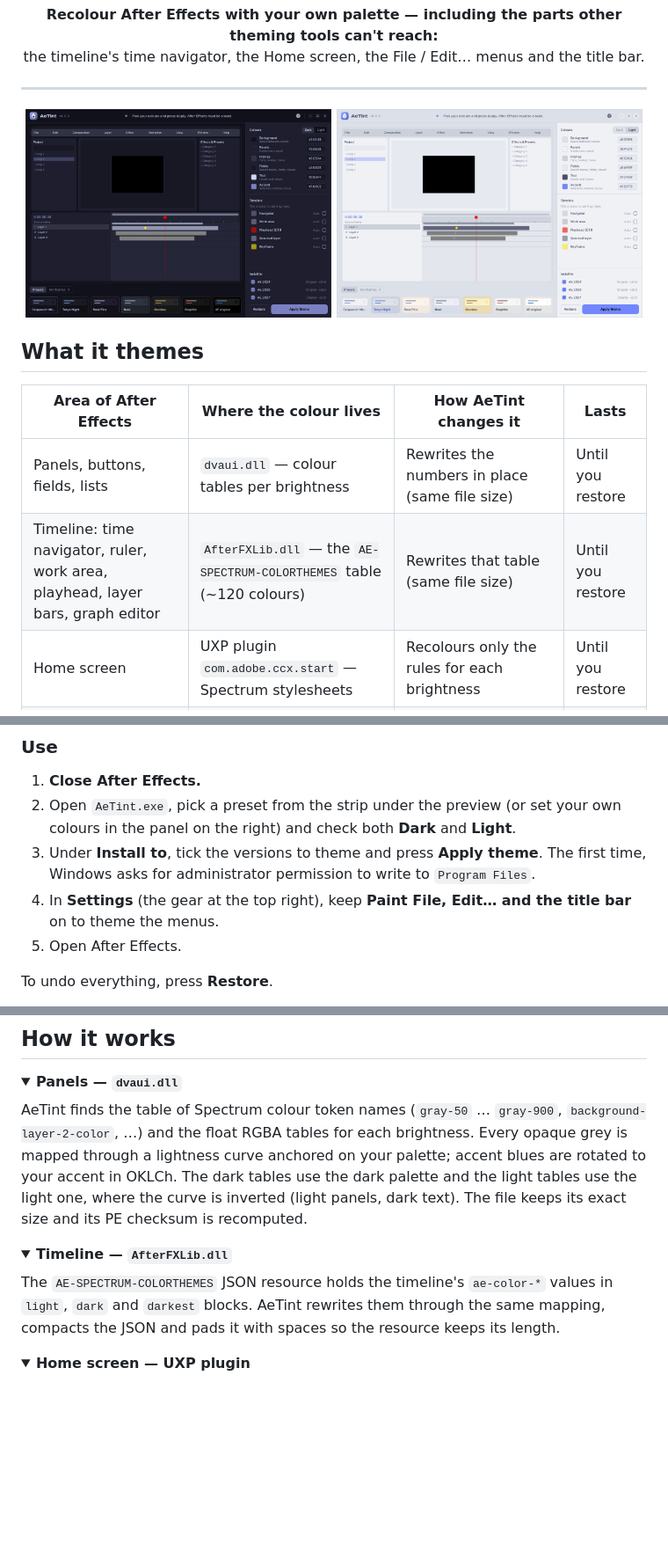
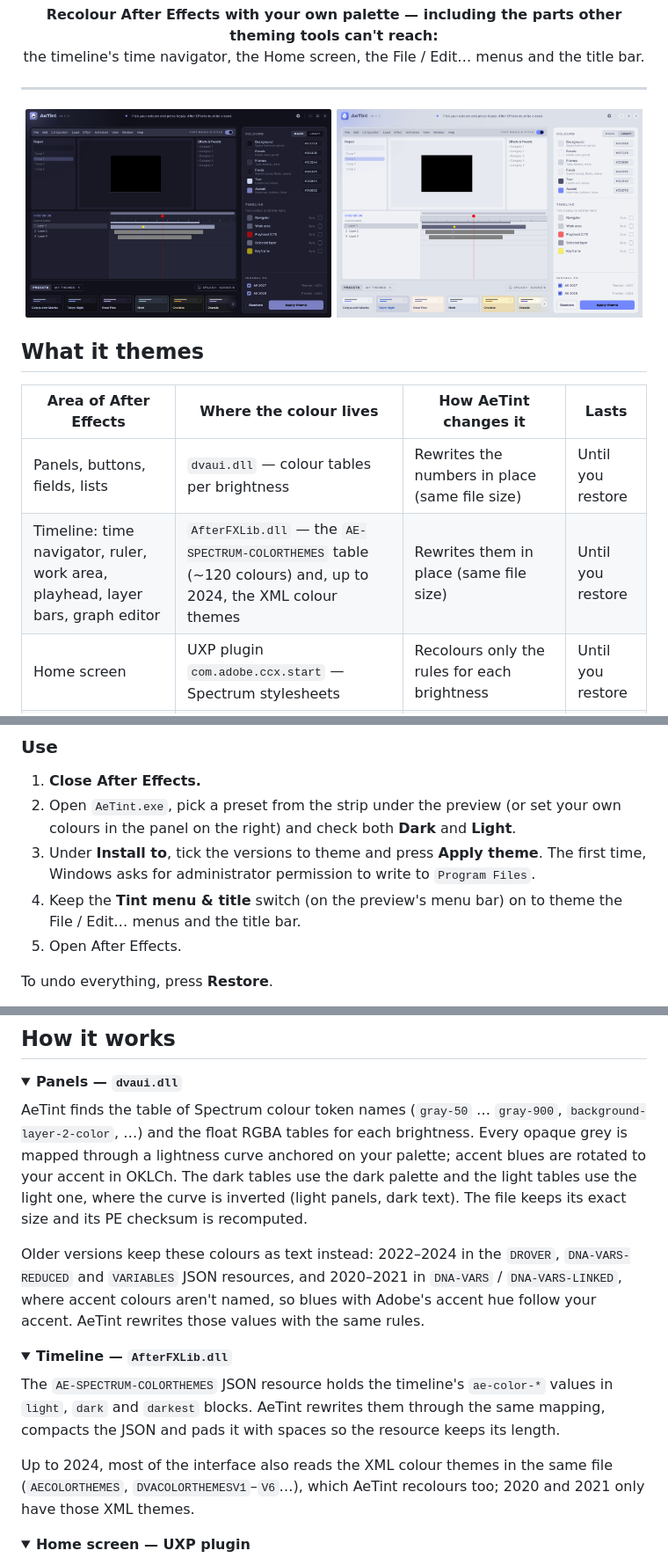
Before and after one commit to xjuanfxx/AeTint, a Markdown page: README.md, 3 parts joined by grey strips. Shown at 88% size. Drawn GitHub-style; pictures changed too: docs/app-dark.png, docs/app-light.png; folded sections open; blank space fills up the shorter version.

Commit message:
README: new screenshots (v0.4.0, HSL picker), older-version details, reworked roadmap and credits
Co-Authored-By: Claude Opus 5.5 <noreply@anthropic.com>

```diff
--- a/README.md
+++ b/README.md
@@ -26,7 +26,7 @@
 | Area of After Effects | Where the colour lives | How AeTint changes it | Lasts |
 |---|---|---|---|
 | Panels, buttons, fields, lists | `dvaui.dll` — colour tables per brightness | Rewrites the numbers in place (same file size) | Until you restore |
-| Timeline: time navigator, ruler, work area, playhead, layer bars, graph editor | `AfterFXLib.dll` — the `AE-SPECTRUM-COLORTHEMES` table (~120 colours) | Rewrites that table (same file size) | Until you restore |
+| Timeline: time navigator, ruler, work area, playhead, layer bars, graph editor | `AfterFXLib.dll` — the `AE-SPECTRUM-COLORTHEMES` table (~120 colours) and, up to 2024, the XML colour themes | Rewrites them in place (same file size) | Until you restore |
 | Home screen | UXP plugin `com.adobe.ccx.start` — Spectrum stylesheets | Recolours only the rules for each brightness | Until you restore |
 | File / Edit… menus, dropdowns, title bar | Windows (Win32 menus + DWM) | `aetint_menu.dll`, loaded by the `AeTint.aex` plugin | While AE is open |
 
@@ -92,7 +95,7 @@ Everything ends up in `target\release`. Keep these three files together:
 1. **Close After Effects.**
 2. Open `AeTint.exe`, pick a preset from the strip under the preview (or set your own colours in the panel on the right) and check both **Dark** and **Light**.
 3. Under **Install to**, tick the versions to theme and press **Apply theme**. The first time, Windows asks for administrator permission to write to `Program Files`.
-4. In **Settings** (the gear at the top right), keep **Paint File, Edit… and the title bar** on to theme the menus.
+4. Keep the **Tint menu & title** switch (on the preview's menu bar) on to theme the File / Edit… menus and the title bar.
 5. Open After Effects.
 
 To undo everything, press **Restore**.
@@ -105,12 +108,16 @@ To undo everything, press **Restore**.
 <summary><b>Panels — <code>dvaui.dll</code></b></summary>
 
 AeTint finds the table of Spectrum colour token names (`gray-50` … `gray-900`, `background-layer-2-color`, …) and the float RGBA tables for each brightness. Every opaque grey is mapped through a lightness curve anchored on your palette; accent blues are rotated to your accent in OKLCh. The dark tables use the dark palette and the light tables use the light one, where the curve is inverted (light panels, dark text). The file keeps its exact size and its PE checksum is recomputed.
+
+Older versions keep these colours as text instead: 2022–2024 in the `DROVER`, `DNA-VARS-REDUCED` and `VARIABLES` JSON resources, and 2020–2021 in `DNA-VARS` / `DNA-VARS-LINKED`, where accent colours aren't named, so blues with Adobe's accent hue follow your accent. AeTint rewrites those values with the same rules.
 </details>
 
 <details>
 <summary><b>Timeline — <code>AfterFXLib.dll</code></b></summary>
 
 The `AE-SPECTRUM-COLORTHEMES` JSON resource holds the timeline's `ae-color-*` values in `light`, `dark` and `darkest` blocks. AeTint rewrites them through the same mapping, compacts the JSON and pads it with spaces so the resource keeps its length.
+
+Up to 2024, most of the interface also reads the XML colour themes in the same file (`AECOLORTHEMES`, `DVACOLORTHEMESV1`–`V6`…), which AeTint recolours too; 2020 and 2021 only have those XML themes.
 </details>
 
 <details>
```
Also changed, not shown: other parts of README.md (+28 -10 lines), docs/app-picker.png (added), docs/app-themes.png.
